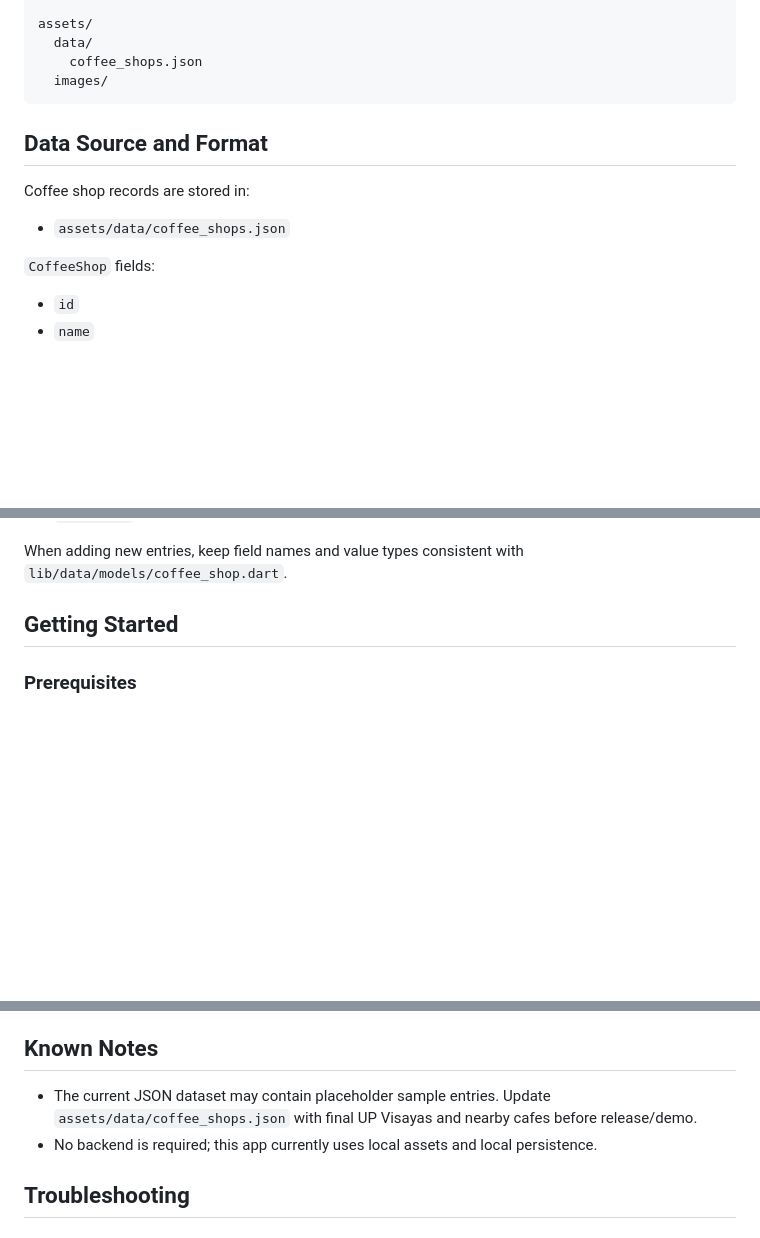
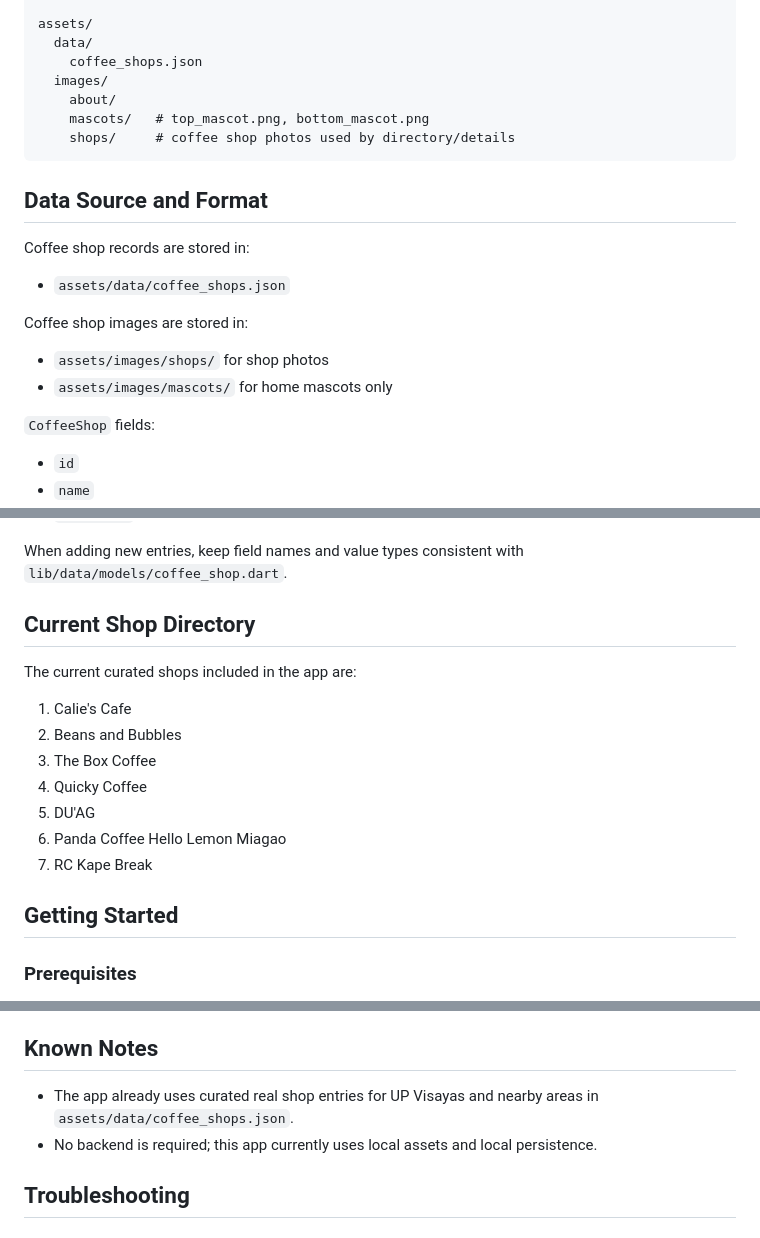
Before and after one commit to reijansen/iskopi, a Markdown page: README.md, 3 parts joined by grey strips. GitHub-like rendering; blank space fills up the shorter version.

Commit message:
updated readme (final commit)

````diff
--- a/README.md
+++ b/README.md
@@ -98,6 +99,9 @@ assets/
   data/
     coffee_shops.json
   images/
+    about/
+    mascots/   # top_mascot.png, bottom_mascot.png
+    shops/     # coffee shop photos used by directory/details
 ```
 
 ## Data Source and Format
@@ -105,6 +109,11 @@ assets/
 Coffee shop records are stored in:
 
 - `assets/data/coffee_shops.json`
+
+Coffee shop images are stored in:
+
+- `assets/images/shops/` for shop photos
+- `assets/images/mascots/` for home mascots only
 
 `CoffeeShop` fields:
 
@@ -120,6 +129,18 @@ Coffee shop records are stored in:
 - `otherInfo`
 
 When adding new entries, keep field names and value types consistent with `lib/data/models/coffee_shop.dart`.
+
+## Current Shop Directory
+
+The current curated shops included in the app are:
+
+1. Calie's Cafe
+2. Beans and Bubbles
+3. The Box Coffee
+4. Quicky Coffee
+5. DU'AG
+6. Panda Coffee Hello Lemon Miagao
+7. RC Kape Break
 
 ## Getting Started
 
@@ -199,7 +220,7 @@ Before submitting changes:
 
 ## Known Notes
 
-- The current JSON dataset may contain placeholder sample entries. Update `assets/data/coffee_shops.json` with final UP Visayas and nearby cafes before release/demo.
+- The app already uses curated real shop entries for UP Visayas and nearby areas in `assets/data/coffee_shops.json`.
 - No backend is required; this app currently uses local assets and local persistence.
 
 ## Troubleshooting
````
Also changed, not shown: other parts of README.md (+1 -0 lines).
